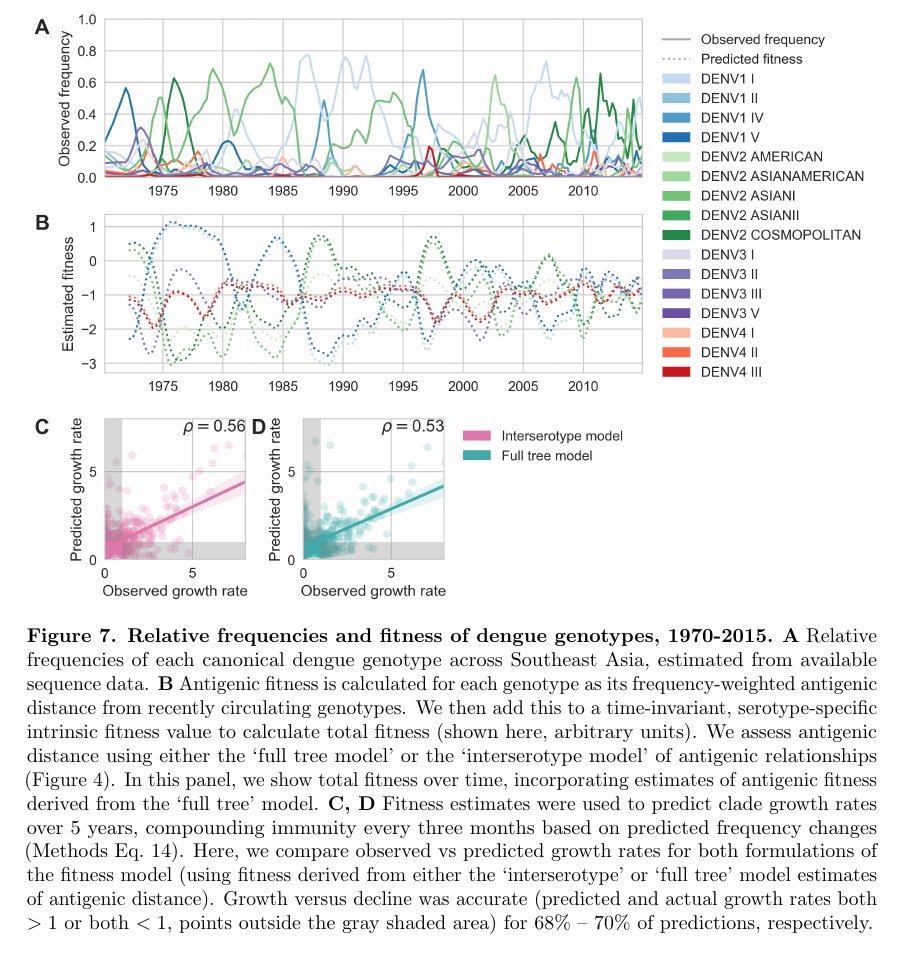
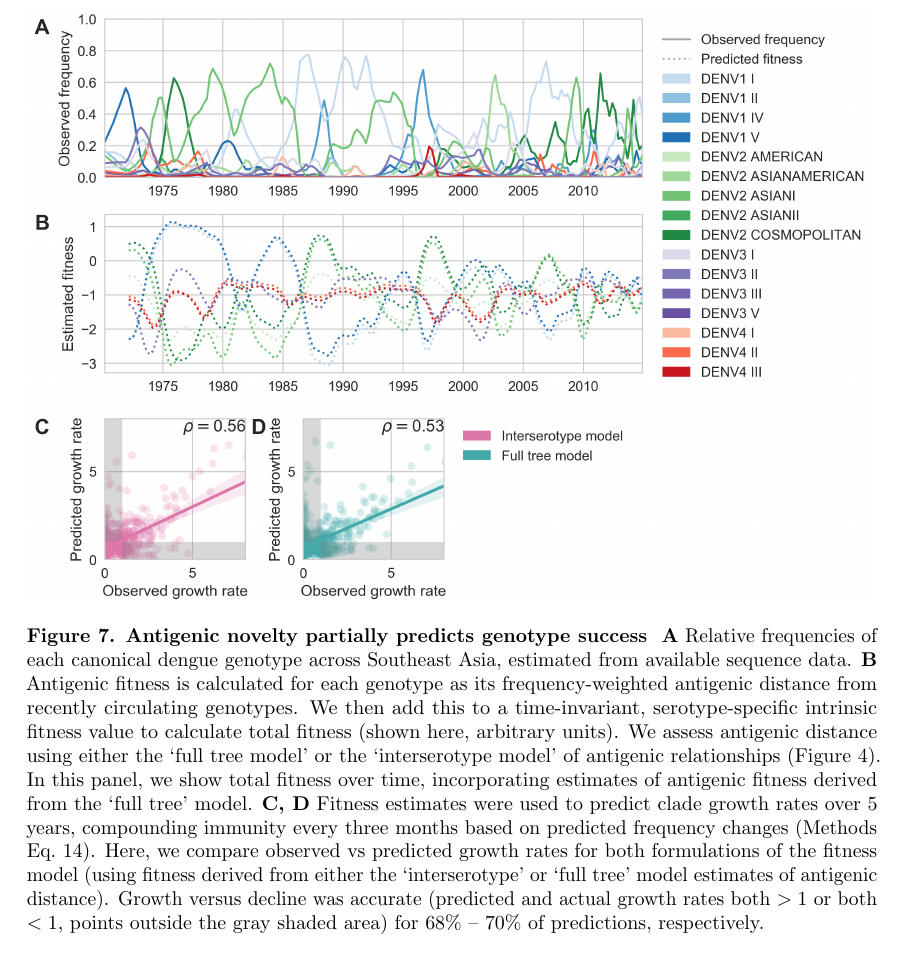
Before and after one commit to blab/dengue-antigenic-dynamics, a LaTeX paper (manuscript/dengue-antigenic-dynamics.tex): part of page 12 of 25, cut at the place of the change. Compiled offline with pdfLaTeX.

Commit message:
Make genotype & serotype fitness figure labels match

```diff
--- a/manuscript/dengue-antigenic-dynamics.tex
+++ b/manuscript/dengue-antigenic-dynamics.tex
@@ -333,7 +333,7 @@ This suggests that although we find strong evidence that genotypes vary in their
 \begin{figure}[h]
   \begin{centering}
 \includegraphics[width=\linewidth]{../figures/png/genotype-fitness.png}
-    \caption{\textbf{Relative frequencies and fitness of dengue genotypes, 1970-2015.}
+    \caption{\textbf{Antigenic novelty partially predicts genotype success }
     \textbf{A} Relative frequencies of each canonical dengue genotype across Southeast Asia, estimated from available sequence data.
     \textbf{B} Antigenic fitness is calculated for each genotype as its frequency-weighted antigenic distance from recently circulating genotypes.
     We then add this to a time-invariant, serotype-specific intrinsic fitness value to calculate total fitness (shown here, arbitrary units).
```
